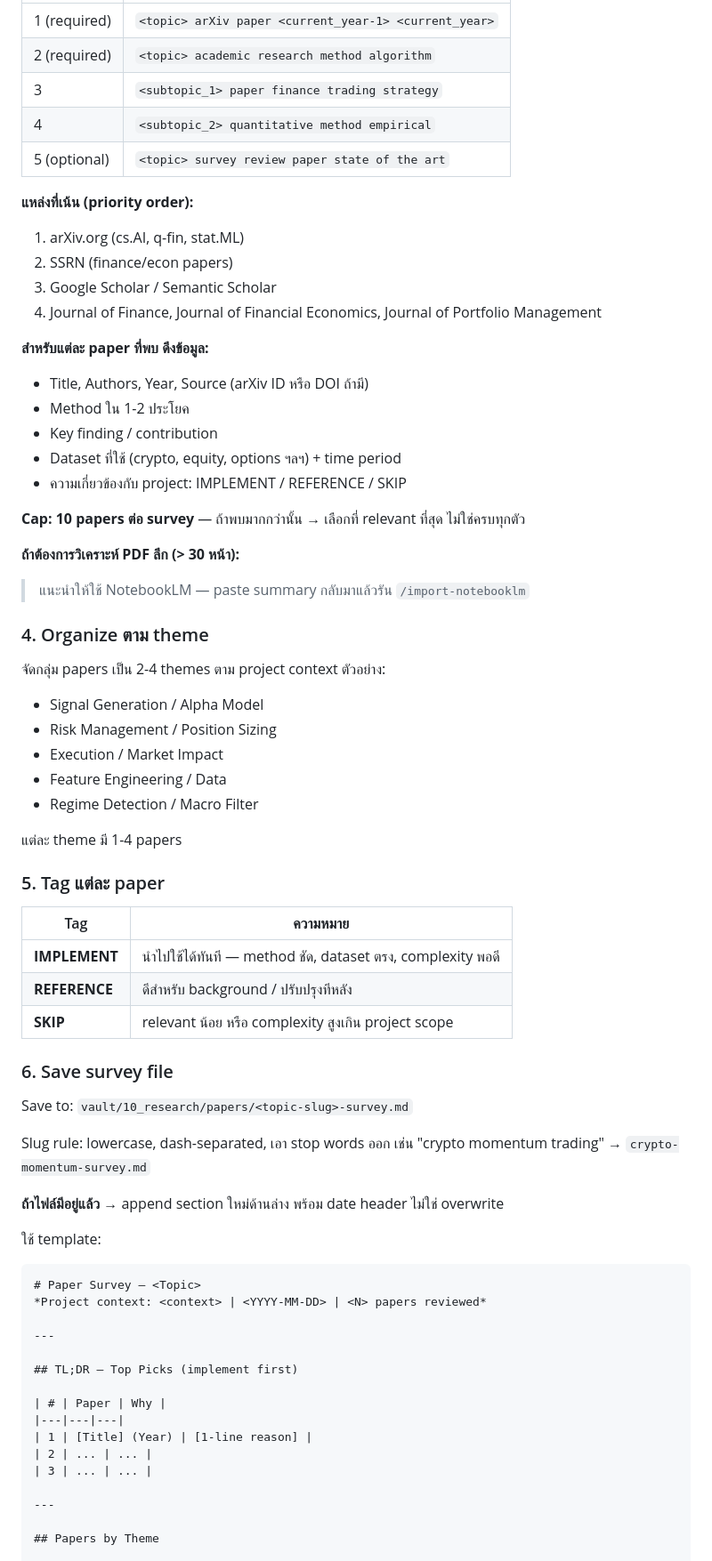
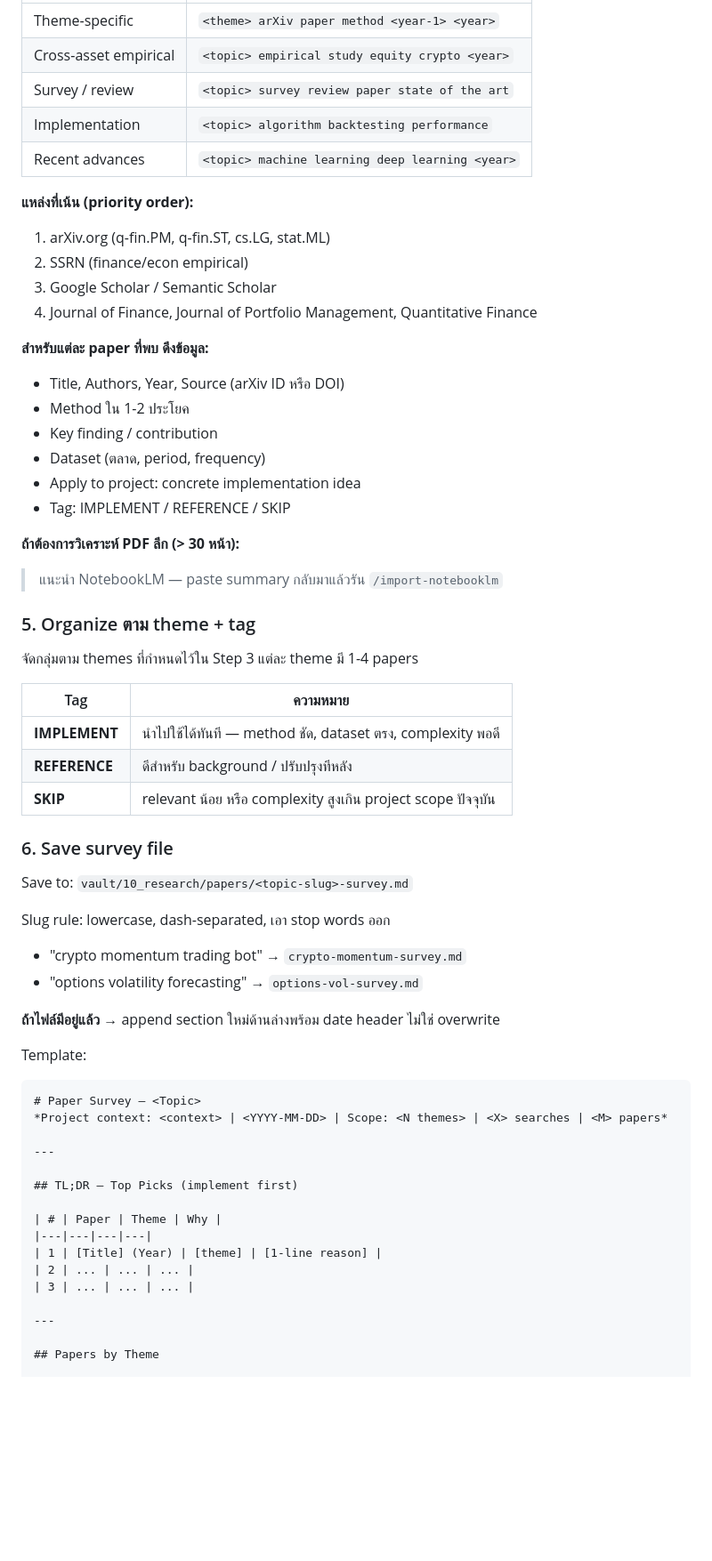
Before and after one commit to sodruksa-max/ltd-os, a Markdown page: .claude/commands/paper-survey.md, the part around one of its changes. Shown at 89% size. Rendered like a GitHub page; blank space fills up the shorter version.

````diff
--- a/.claude/commands/paper-survey.md
+++ b/.claude/commands/paper-survey.md
@@ -47,70 +75,62 @@ Run searches ตาม topic และ context เหล่านี้ (ปร
 |---|---|
-| 1 (required) | `<topic> arXiv paper <current_year-1> <current_year>` |
-| 2 (required) | `<topic> academic research method algorithm` |
-| 3 | `<subtopic_1> paper finance trading strategy` |
-| 4 | `<subtopic_2> quantitative method empirical` |
-| 5 (optional) | `<topic> survey review paper state of the art` |
+| Theme-specific | `<theme> arXiv paper method <year-1> <year>` |
+| Cross-asset empirical | `<topic> empirical study equity crypto <year>` |
+| Survey / review | `<topic> survey review paper state of the art` |
+| Implementation | `<topic> algorithm backtesting performance` |
+| Recent advances | `<topic> machine learning deep learning <year>` |
 
 **แหล่งที่เน้น (priority order):**
-1. arXiv.org (cs.AI, q-fin, stat.ML)
-2. SSRN (finance/econ papers)
+1. arXiv.org (q-fin.PM, q-fin.ST, cs.LG, stat.ML)
+2. SSRN (finance/econ empirical)
 3. Google Scholar / Semantic Scholar
-4. Journal of Finance, Journal of Financial Economics, Journal of Portfolio Management
+4. Journal of Finance, Journal of Portfolio Management, Quantitative Finance
 
 **สำหรับแต่ละ paper ที่พบ ดึงข้อมูล:**
-- Title, Authors, Year, Source (arXiv ID หรือ DOI ถ้ามี)
+- Title, Authors, Year, Source (arXiv ID หรือ DOI)
 - Method ใน 1-2 ประโยค
 - Key finding / contribution
-- Dataset ที่ใช้ (crypto, equity, options ฯลฯ) + time period
-- ความเกี่ยวข้องกับ project: IMPLEMENT / REFERENCE / SKIP
-
-**Cap: 10 papers ต่อ survey** — ถ้าพบมากกว่านั้น → เลือกที่ relevant ที่สุด ไม่ใช่ครบทุกตัว
+- Dataset (ตลาด, period, frequency)
+- Apply to project: concrete implementation idea
+- Tag: IMPLEMENT / REFERENCE / SKIP
 
 **ถ้าต้องการวิเคราะห์ PDF ลึก (> 30 หน้า):**
-> แนะนำให้ใช้ NotebookLM — paste summary กลับมาแล้วรัน `/import-notebooklm`
+> แนะนำ NotebookLM — paste summary กลับมาแล้วรัน `/import-notebooklm`
 
-### 4. Organize ตาม theme
+### 5. Organize ตาม theme + tag
 
-จัดกลุ่ม papers เป็น 2-4 themes ตาม project context ตัวอย่าง:
-- Signal Generation / Alpha Model
-- Risk Management / Position Sizing
-- Execution / Market Impact
-- Feature Engineering / Data
-- Regime Detection / Macro Filter
-
-แต่ละ theme มี 1-4 papers
-
-### 5. Tag แต่ละ paper
+จัดกลุ่มตาม themes ที่กำหนดไว้ใน Step 3 แต่ละ theme มี 1-4 papers
 
 | Tag | ความหมาย |
 |---|---|
 | **IMPLEMENT** | นำไปใช้ได้ทันที — method ชัด, dataset ตรง, complexity พอดี |
 | **REFERENCE** | ดีสำหรับ background / ปรับปรุงทีหลัง |
-| **SKIP** | relevant น้อย หรือ complexity สูงเกิน project scope |
+| **SKIP** | relevant น้อย หรือ complexity สูงเกิน project scope ปัจจุบัน |
 
 ### 6. Save survey file
 
 Save to: `vault/10_research/papers/<topic-slug>-survey.md`
 
-Slug rule: lowercase, dash-separated, เอา stop words ออก เช่น "crypto momentum trading" → `crypto-momentum-survey.md`
+Slug rule: lowercase, dash-separated, เอา stop words ออก
+- "crypto momentum trading bot" → `crypto-momentum-survey.md`
+- "options volatility forecasting" → `options-vol-survey.md`
 
-**ถ้าไฟล์มีอยู่แล้ว** → append section ใหม่ด้านล่าง พร้อม date header ไม่ใช่ overwrite
+**ถ้าไฟล์มีอยู่แล้ว** → append section ใหม่ด้านล่างพร้อม date header ไม่ใช่ overwrite
 
-ใช้ template:
+Template:
 
 ```markdown
 # Paper Survey — <Topic>
-*Project context: <context> | <YYYY-MM-DD> | <N> papers reviewed*
+*Project context: <context> | <YYYY-MM-DD> | Scope: <N themes> | <X> searches | <M> papers*
 
 ---
 
 ## TL;DR — Top Picks (implement first)
 
-| # | Paper | Why |
-|---|---|---|
-| 1 | [Title] (Year) | [1-line reason] |
-| 2 | ... | ... |
-| 3 | ... | ... |
+| # | Paper | Theme | Why |
+|---|---|---|---|
+| 1 | [Title] (Year) | [theme] | [1-line reason] |
+| 2 | ... | ... | ... |
+| 3 | ... | ... | ... |
 
 ---
 
````
Also changed, not shown: other parts of .claude/commands/paper-survey.md (+56 -27 lines).
